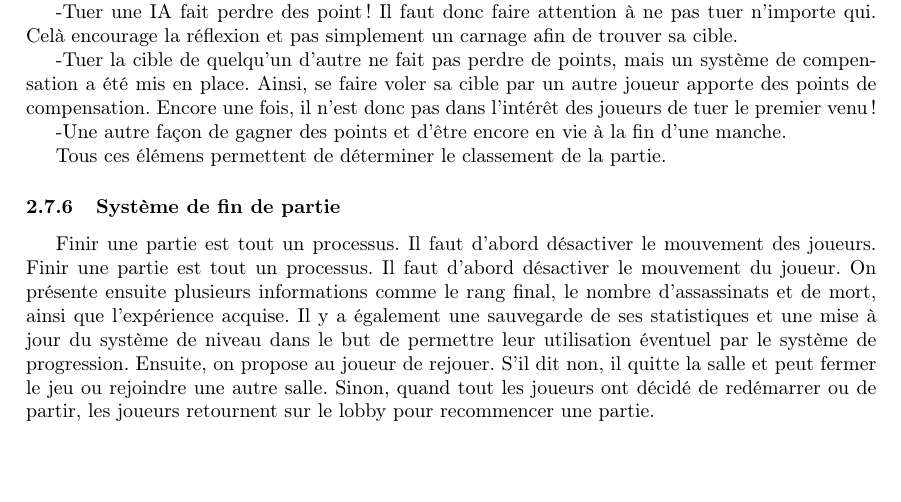
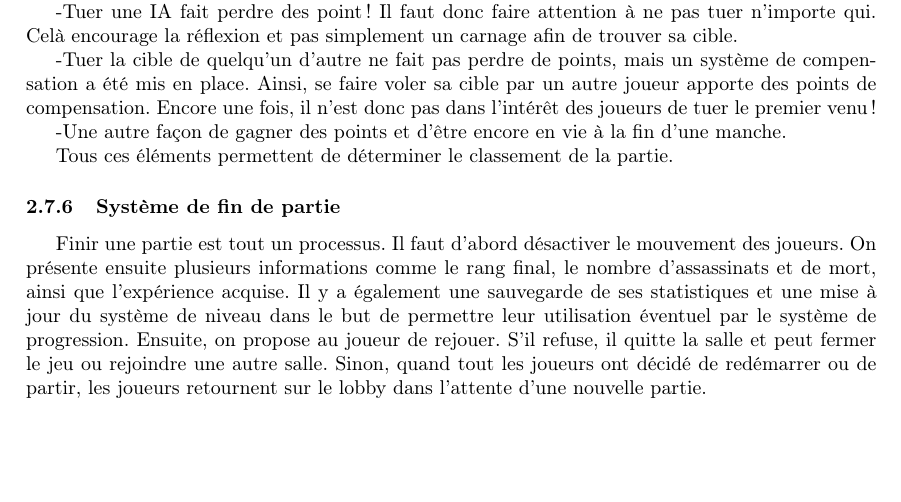
Before and after one commit to LifeInvaders/doc, a LaTeX thesis (second defense thesis/doc.tex, which reads second defense thesis/sections/gameplay.tex): part of page 12 of 19, cut so that both start at the same text. Compiled offline with pdfLaTeX.

Commit message:
Fixed typo

```diff
--- a/second defense thesis/sections/gameplay.tex
+++ b/second defense thesis/sections/gameplay.tex
@@ -71,16 +71,15 @@ Voici quelques finishers que nous avons réalisé :
 
 	-Une autre façon de gagner des points et d'être encore en vie à la fin d'une manche.
 
-    Tous ces élémens permettent de déterminer le classement de la partie.
+    Tous ces éléments permettent de déterminer le classement de la partie.
 
 \subsubsection{Système de fin de partie}
 	Finir une partie est tout un processus. Il faut d'abord désactiver le mouvement des joueurs.
-	Finir une partie est tout un processus. Il faut d'abord désactiver le mouvement du joueur.
 	On présente ensuite plusieurs informations comme le rang final, le nombre d'assassinats
 	et de mort, ainsi que l'expérience acquise. Il y a également une sauvegarde de ses statistiques et une mise à jour du système
 	de niveau dans le but de permettre leur utilisation éventuel par le système de progression.
-	Ensuite, on propose au joueur de rejouer. S'il dit non, il quitte la salle et peut fermer le jeu ou rejoindre une autre salle.
+	Ensuite, on propose au joueur de rejouer. S'il refuse, il quitte la salle et peut fermer le jeu ou rejoindre une autre salle.
 	Sinon, quand tout les joueurs ont décidé de redémarrer ou de partir, les joueurs retournent
-	sur le lobby pour recommencer une partie.
+	sur le lobby dans l'attente d'une nouvelle partie.
 
 \subsubsection{Cinemachine}
```
